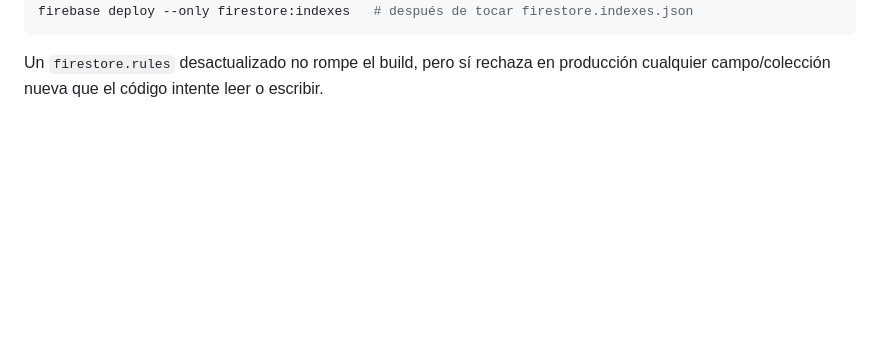
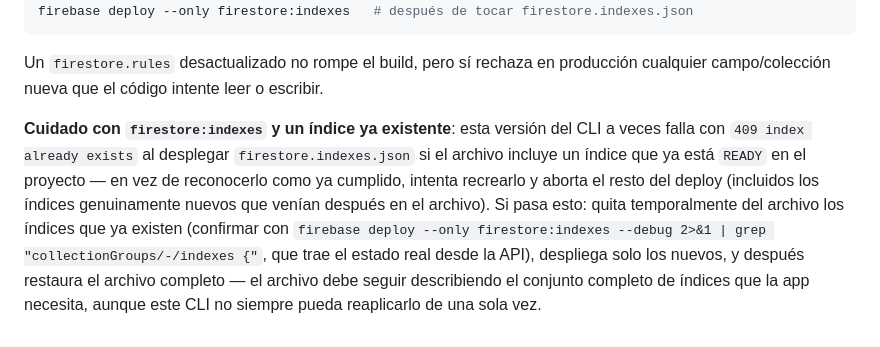
Before and after one commit to JonatanGS777/pagina-de-fe, a Markdown page: comunidad-app/README.md, the part around the change. GitHub-like rendering; blank space fills up the shorter version.

Commit message:
docs: documenta el bug del CLI de Firebase al redesplegar índices existentes

```diff
--- a/comunidad-app/README.md
+++ b/comunidad-app/README.md
@@ -96,3 +96,15 @@ firebase deploy --only firestore:indexes   # después de tocar firestore.indexes
 
 Un `firestore.rules` desactualizado no rompe el build, pero sí rechaza en
 producción cualquier campo/colección nueva que el código intente leer o escribir.
+
+**Cuidado con `firestore:indexes` y un índice ya existente**: esta versión del CLI
+a veces falla con `409 index already exists` al desplegar `firestore.indexes.json`
+si el archivo incluye un índice que ya está `READY` en el proyecto — en vez de
+reconocerlo como ya cumplido, intenta recrearlo y aborta el resto del deploy
+(incluidos los índices genuinamente nuevos que venían después en el archivo). Si
+pasa esto: quita temporalmente del archivo los índices que ya existen (confirmar
+con `firebase deploy --only firestore:indexes --debug 2>&1 | grep
+"collectionGroups/-/indexes {"`, que trae el estado real desde la API), despliega
+solo los nuevos, y después restaura el archivo completo — el archivo debe seguir
+describiendo el conjunto completo de índices que la app necesita, aunque este CLI
+no siempre pueda reaplicarlo de una sola vez.
```
